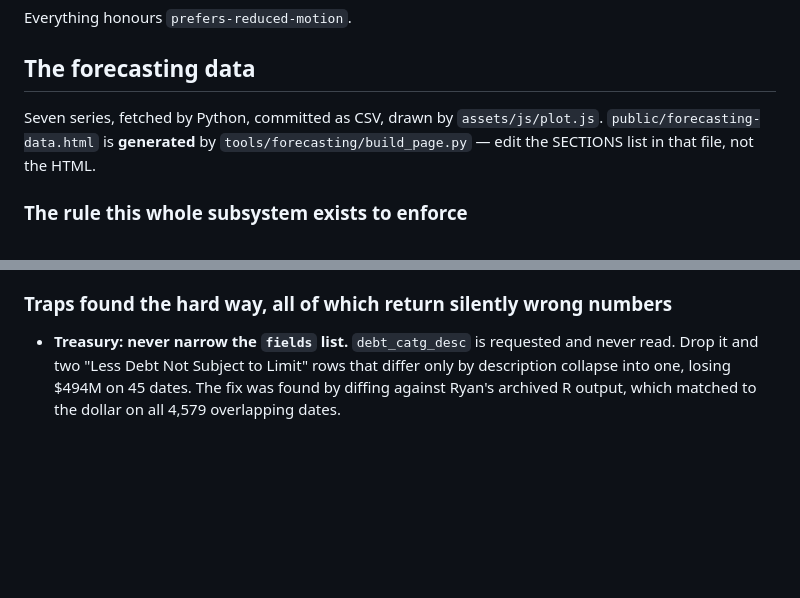
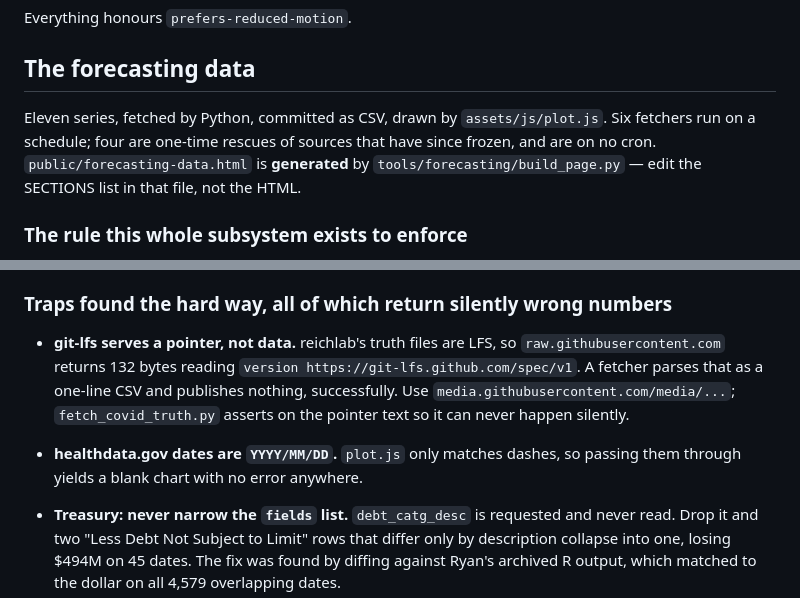
Before and after one commit to ryooan/ryanbeck-site, a Markdown page: CLAUDE.md, 2 parts joined by grey strips. Drawn GitHub-style; blank space fills up the shorter version.

```diff
--- a/CLAUDE.md
+++ b/CLAUDE.md
@@ -285,7 +285,9 @@ Everything honours `prefers-reduced-motion`.
 
 ## The forecasting data
 
-Seven series, fetched by Python, committed as CSV, drawn by `assets/js/plot.js`.
+Eleven series, fetched by Python, committed as CSV, drawn by
+`assets/js/plot.js`. Six fetchers run on a schedule; four are one-time rescues
+of sources that have since frozen, and are on no cron.
 `public/forecasting-data.html` is **generated** by
 `tools/forecasting/build_page.py` — edit the SECTIONS list in that file, not
 the HTML.
@@ -304,6 +306,15 @@ old. That is why the bird-flu chart currently says "Source stalled · data to
 9 June 2025" instead of showing a tick.
 
 ### Traps found the hard way, all of which return silently wrong numbers
+
+- **git-lfs serves a pointer, not data.** reichlab's truth files are LFS, so
+  `raw.githubusercontent.com` returns 132 bytes reading
+  `version https://git-lfs.github.com/spec/v1`. A fetcher parses that as a
+  one-line CSV and publishes nothing, successfully. Use
+  `media.githubusercontent.com/media/...`; `fetch_covid_truth.py` asserts on
+  the pointer text so it can never happen silently.
+- **healthdata.gov dates are `YYYY/MM/DD`.** `plot.js` only matches dashes, so
+  passing them through yields a blank chart with no error anywhere.
 
 - **Treasury: never narrow the `fields` list.** `debt_catg_desc` is requested
   and never read. Drop it and two "Less Debt Not Subject to Limit" rows that
```
Also changed, not shown: HANDOFF.md (+13 -4 lines), README.md (+21 -9 lines).
